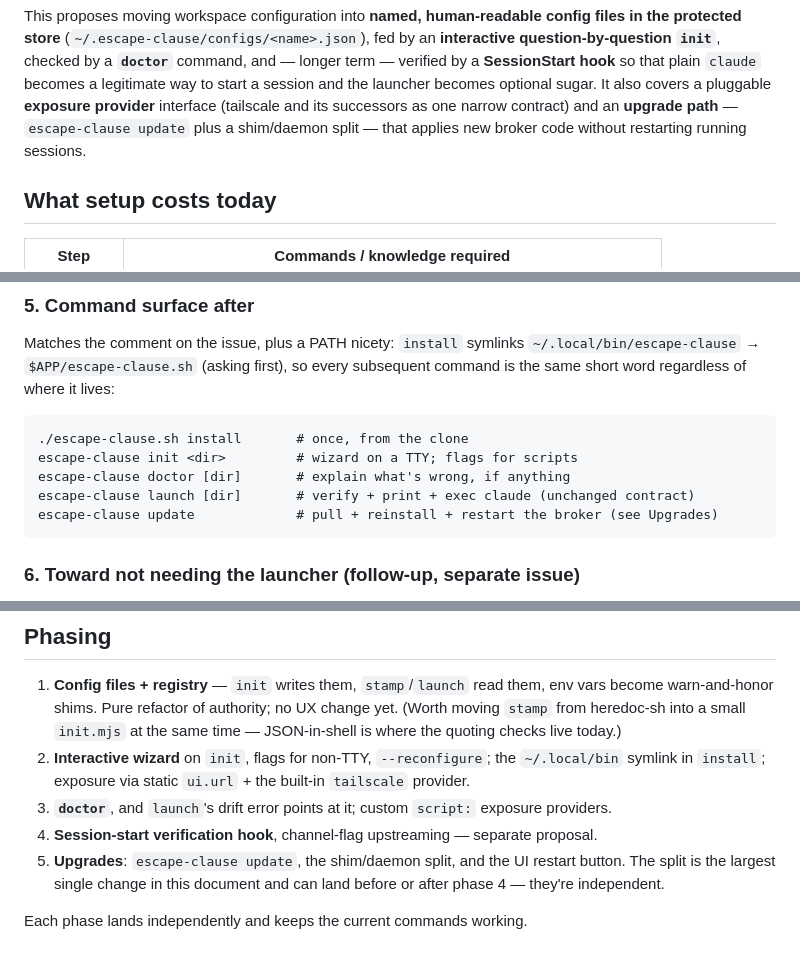
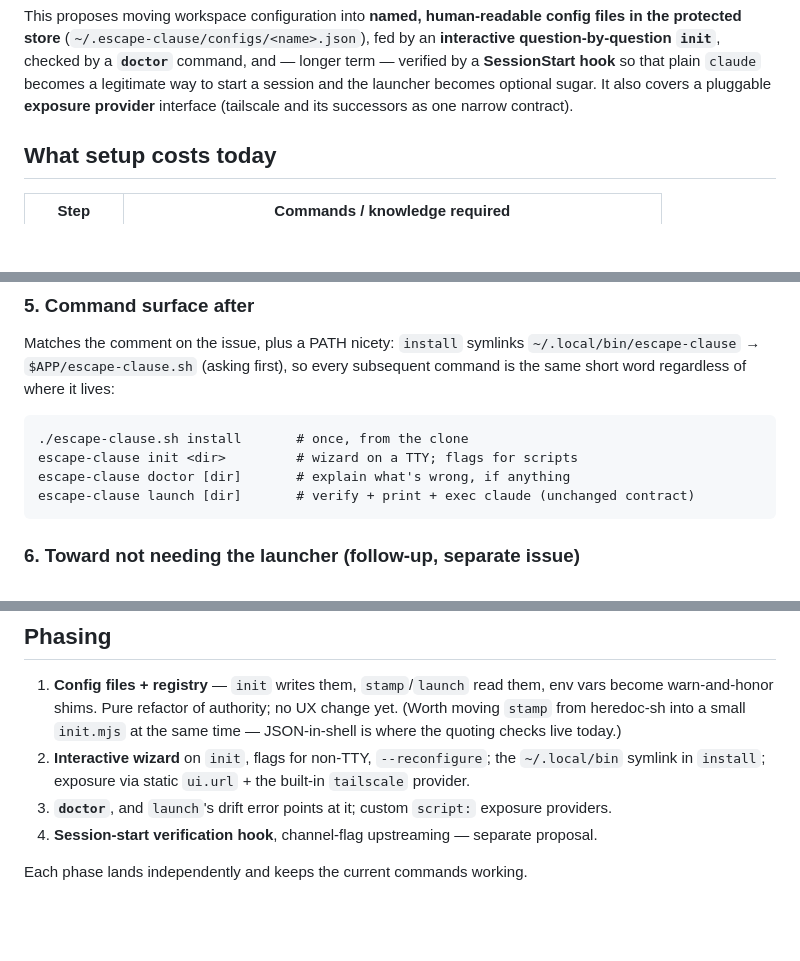
Before and after one commit to tbuckley/escape-clause, a Markdown page: docs/setup-simplification.md, 3 parts joined by grey strips. Drawn GitHub-style; blank space fills up the shorter version.

````diff
--- a/docs/setup-simplification.md
+++ b/docs/setup-simplification.md
@@ -15,8 +15,7 @@ in the protected store** (`~/.escape-clause/configs/<name>.json`), fed by an
 longer term — verified by a **SessionStart hook** so that plain `claude` becomes a
 legitimate way to start a session and the launcher becomes optional sugar. It also
 covers a pluggable **exposure provider** interface (tailscale and its successors as
-one narrow contract) and an **upgrade path** — `escape-clause update` plus a
-shim/daemon split — that applies new broker code without restarting running sessions.
+one narrow contract).
 
 ## What setup costs today
 
@@ -221,7 +220,6 @@ subsequent command is the same short word regardless of where it lives:
 escape-clause init <dir>         # wizard on a TTY; flags for scripts
 escape-clause doctor [dir]       # explain what's wrong, if anything
 escape-clause launch [dir]       # verify + print + exec claude (unchanged contract)
-escape-clause update             # pull + reinstall + restart the broker (see Upgrades)
 ```
 
 ### 6. Toward not needing the launcher (follow-up, separate issue)
@@ -512,8 +431,5 @@ need appears.
 3. **`doctor`**, and `launch`'s drift error points at it; custom `script:` exposure
    providers.
 4. **Session-start verification hook**, channel-flag upstreaming — separate proposal.
-5. **Upgrades**: `escape-clause update`, the shim/daemon split, and the UI restart
-   button. The split is the largest single change in this document and can land
-   before or after phase 4 — they're independent.
 
 Each phase lands independently and keeps the current commands working.
````
Also changed, not shown: other parts of docs/setup-simplification.md (+0 -79 lines).
